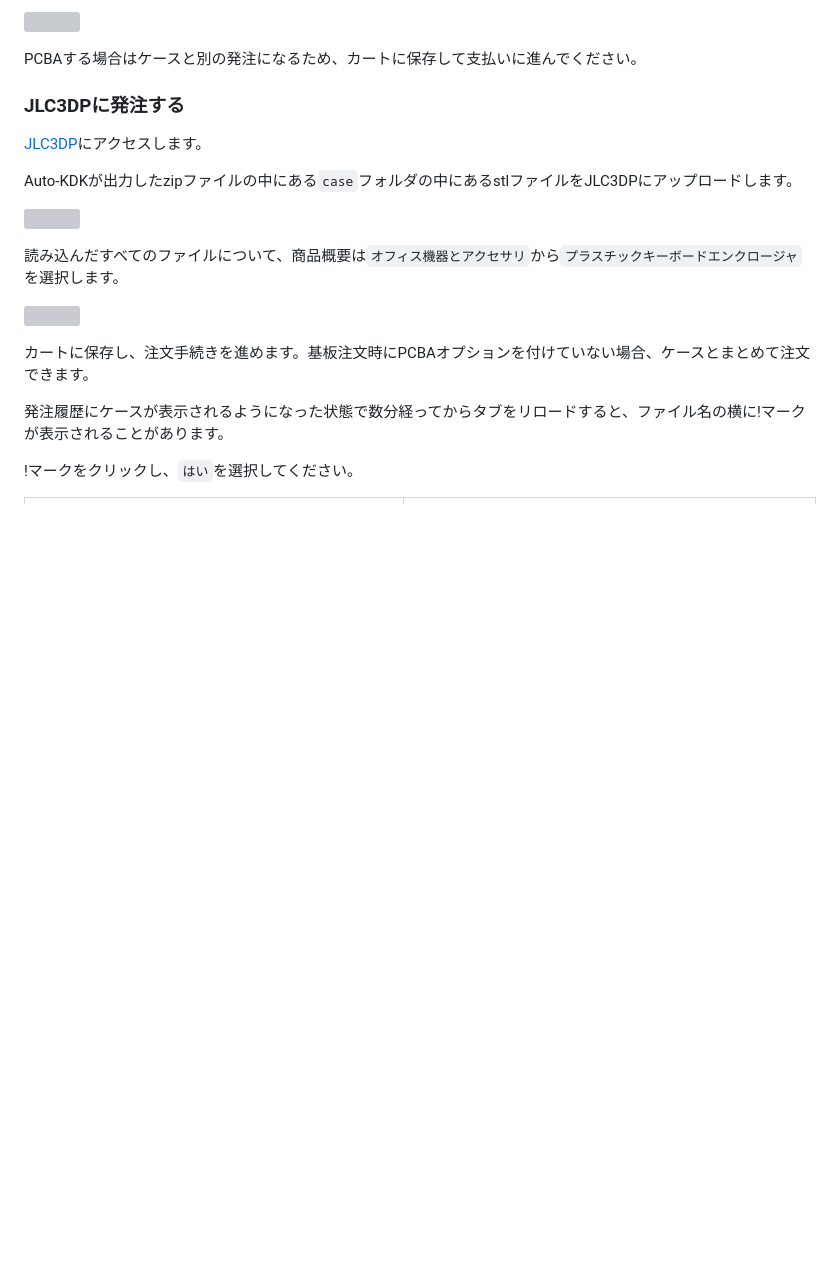
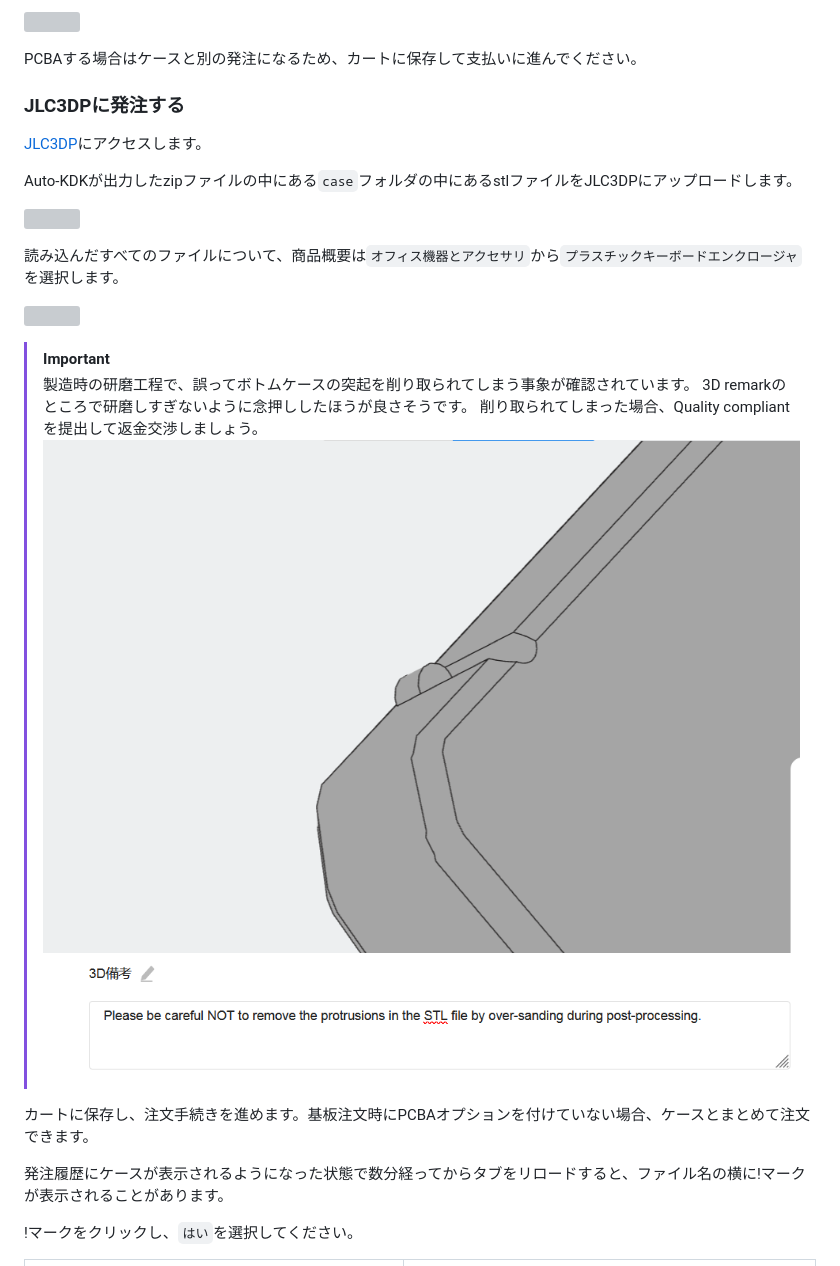
Before and after one commit to sekigon-gonnoc/auto-kdk, a Markdown page: README.md, the part around the change. GitHub-like rendering; pictures changed too: img/3d-remark.png (added), img/boss1.png (added); blank space fills up the shorter version; grey boxes are pictures that could not be loaded.

Commit message:
Add images and tips for bottom case protrusions in README.md

```diff
--- a/README.md
+++ b/README.md
@@ -301,6 +301,13 @@ Auto-KDKが出力したzipファイルの中にある`case`フォルダの中に
 
 ![](img/select-keyboard-enclouser.png)
 
+> [!important]
+> 製造時の研磨工程で、誤ってボトムケースの突起を削り取られてしまう事象が確認されています。
+> 3D remarkのところで研磨しすぎないように念押ししたほうが良さそうです。
+> 削り取られてしまった場合、Quality compliantを提出して返金交渉しましょう。
+> ![](img/boss1.png)
+> ![](img/3d-remark.png)
+
 カートに保存し、注文手続きを進めます。基板注文時にPCBAオプションを付けていない場合、ケースとまとめて注文できます。
 
 発注履歴にケースが表示されるようになった状態で数分経ってからタブをリロードすると、ファイル名の横に!マークが表示されることがあります。
```
